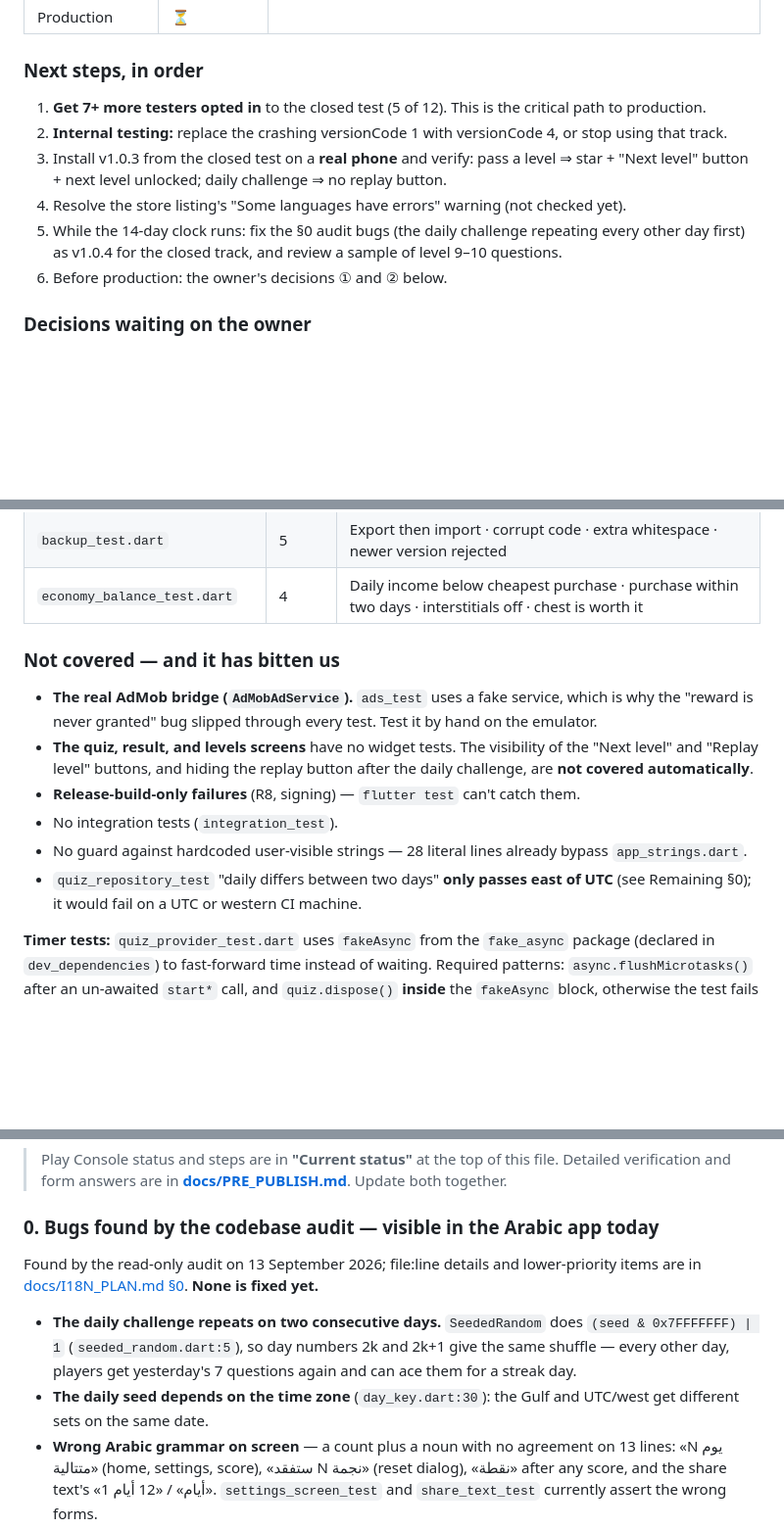
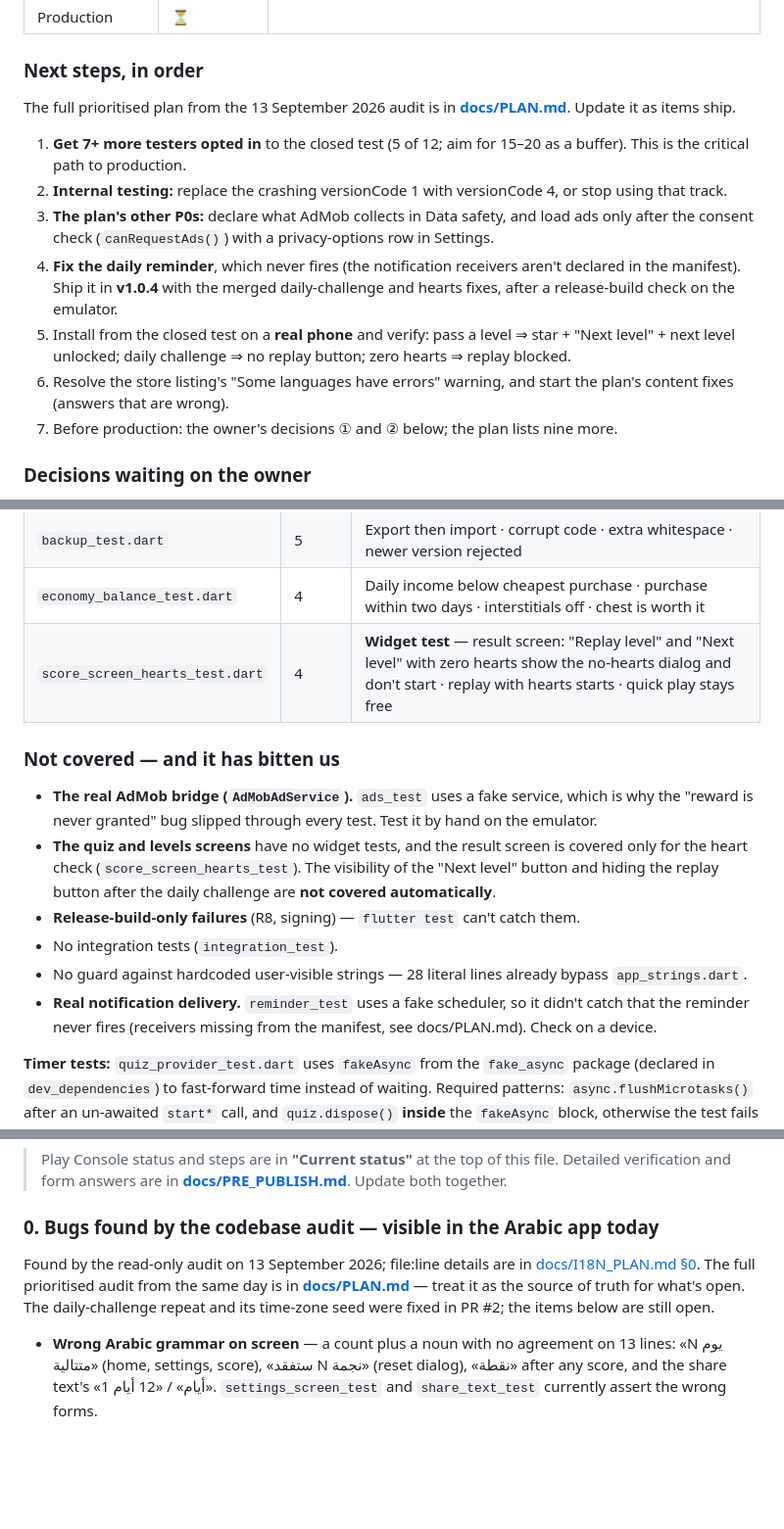
Before and after one commit to Oasis-Forge/koora-trivia, a Markdown page: CLAUDE.md, 3 parts joined by grey strips. Shown at 98% size. Rendered like a GitHub page; blank space fills up the shorter version.

```diff
--- a/CLAUDE.md
+++ b/CLAUDE.md
@@ -89,14 +89,22 @@ the branch rule in "Expected way of working".
 | Production | ⏳ | |
 
 ### Next steps, in order
-1. **Get 7+ more testers opted in** to the closed test (5 of 12). This is the critical path to production.
+The full prioritised plan from the 13 September 2026 audit is in **[docs/PLAN.md](docs/PLAN.md)**.
+Update it as items ship.
+
+1. **Get 7+ more testers opted in** to the closed test (5 of 12; aim for 15–20 as a buffer). This is
+   the critical path to production.
 2. **Internal testing:** replace the crashing versionCode 1 with versionCode 4, or stop using that track.
-3. Install v1.0.3 from the closed test on a **real phone** and verify: pass a level ⇒ star + "Next level"
-   button + next level unlocked; daily challenge ⇒ no replay button.
-4. Resolve the store listing's "Some languages have errors" warning (not checked yet).
-5. While the 14-day clock runs: fix the §0 audit bugs (the daily challenge repeating every other day
-   first) as v1.0.4 for the closed track, and review a sample of level 9–10 questions.
-6. Before production: the owner's decisions ① and ② below.
+3. **The plan's other P0s:** declare what AdMob collects in Data safety, and load ads only after the
+   consent check (`canRequestAds()`) with a privacy-options row in Settings.
+4. **Fix the daily reminder**, which never fires (the notification receivers aren't declared in the
+   manifest). Ship it in **v1.0.4** with the merged daily-challenge and hearts fixes, after a
+   release-build check on the emulator.
+5. Install from the closed test on a **real phone** and verify: pass a level ⇒ star + "Next level" +
+   next level unlocked; daily challenge ⇒ no replay button; zero hearts ⇒ replay blocked.
+6. Resolve the store listing's "Some languages have errors" warning, and start the plan's content
+   fixes (answers that are wrong).
+7. Before production: the owner's decisions ① and ② below; the plan lists nine more.
 
 ### Decisions waiting on the owner
 - **① Heart deduction.** Currently one heart per wrong answer; a single failed attempt drained
@@ -342,19 +350,20 @@ When a question could fit more than one category, apply these in order:
 | `daily_guard_test.dart` | 5 | `isDailyDone` after completion · persists across restart · quick play doesn't set it |
 | `backup_test.dart` | 5 | Export then import · corrupt code · extra whitespace · newer version rejected |
 | `economy_balance_test.dart` | 4 | Daily income below cheapest purchase · purchase within two days · interstitials off · chest is worth it |
+| `score_screen_hearts_test.dart` | 4 | **Widget test** — result screen: "Replay level" and "Next level" with zero hearts show the no-hearts dialog and don't start · replay with hearts starts · quick play stays free |
 
 ### Not covered — and it has bitten us
 
 - **The real AdMob bridge (`AdMobAdService`).** `ads_test` uses a fake service, which is why the
   "reward is never granted" bug slipped through every test. Test it by hand on the emulator.
-- **The quiz, result, and levels screens** have no widget tests. The visibility of the "Next level"
-  and "Replay level" buttons, and hiding the replay button after the daily challenge, are
-  **not covered automatically**.
+- **The quiz and levels screens** have no widget tests, and the result screen is covered only for the
+  heart check (`score_screen_hearts_test`). The visibility of the "Next level" button and hiding the
+  replay button after the daily challenge are **not covered automatically**.
 - **Release-build-only failures** (R8, signing) — `flutter test` can't catch them.
 - No integration tests (`integration_test`).
 - No guard against hardcoded user-visible strings — 28 literal lines already bypass `app_strings.dart`.
-- `quiz_repository_test` "daily differs between two days" **only passes east of UTC** (see Remaining
-  §0); it would fail on a UTC or western CI machine.
+- **Real notification delivery.** `reminder_test` uses a fake scheduler, so it didn't catch that the
+  reminder never fires (receivers missing from the manifest, see docs/PLAN.md). Check on a device.
 
 **Timer tests:** `quiz_provider_test.dart` uses `fakeAsync` from the `fake_async` package
 (declared in `dev_dependencies`) to fast-forward time instead of waiting. Required patterns:
@@ -567,13 +585,10 @@ many different actions be rewarded with one currency, and lets prices stay fixed
 > together.
 
 ### 0. Bugs found by the codebase audit — visible in the Arabic app today
-Found by the read-only audit on 13 September 2026; file:line details and lower-priority items are in
-[docs/I18N_PLAN.md §0](docs/I18N_PLAN.md). **None is fixed yet.**
-- **The daily challenge repeats on two consecutive days.** `SeededRandom` does
-  `(seed & 0x7FFFFFFF) | 1` (`seeded_random.dart:5`), so day numbers 2k and 2k+1 give the same
-  shuffle — every other day, players get yesterday's 7 questions again and can ace them for a streak day.
-- **The daily seed depends on the time zone** (`day_key.dart:30`): the Gulf and UTC/west get different
-  sets on the same date.
+Found by the read-only audit on 13 September 2026; file:line details are in
+[docs/I18N_PLAN.md §0](docs/I18N_PLAN.md). The full prioritised audit from the same day is in
+**[docs/PLAN.md](docs/PLAN.md)** — treat it as the source of truth for what's open. The daily-challenge
+repeat and its time-zone seed were fixed in PR #2; the items below are still open.
 - **Wrong Arabic grammar on screen** — a count plus a noun with no agreement on 13 lines: «N يوم متتالية»
   (home, settings, score), «ستفقد N نجمة» (reset dialog), «نقطة» after any score, and the share text's
   «1 أيام» / «12 أيام». `settings_screen_test` and `share_text_test` currently assert the wrong forms.
```
Also changed, not shown: other parts of CLAUDE.md (+11 -2 lines), docs/PLAN.md (added, +192 -0 lines).
